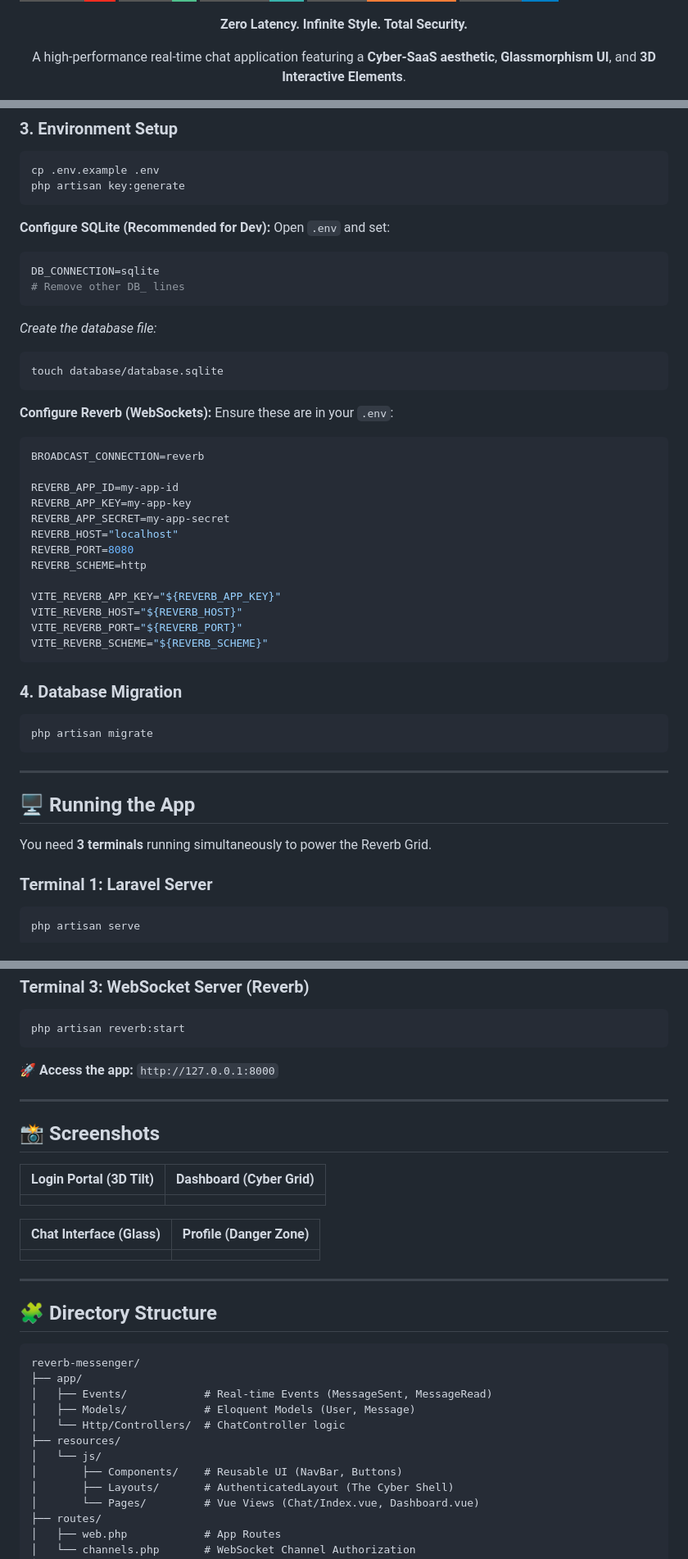
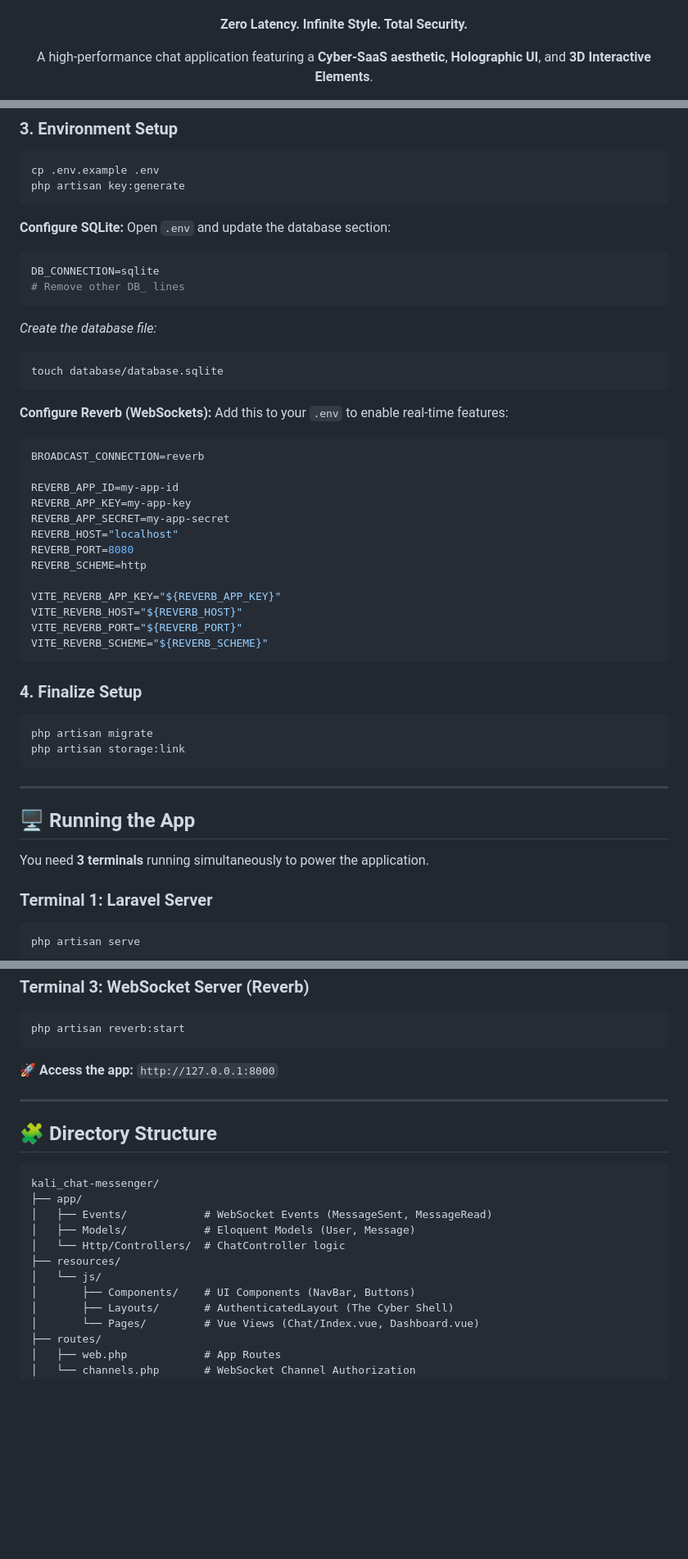
Before and after one commit to ShAiDSk/kali_chat-messenger, a Markdown page: README.md, 3 parts joined by grey strips. Shown at 82% size. Drawn GitHub-style; badges without logos; blank space fills up the shorter version.

````diff
--- a/README.md
+++ b/README.md
@@ -13,6 +15,6 @@
     <strong>Zero Latency. Infinite Style. Total Security.</strong>
   </p>
   <p>
-    A high-performance real-time chat application featuring a <strong>Cyber-SaaS aesthetic</strong>,
-    <strong>Glassmorphism UI</strong>, and <strong>3D Interactive Elements</strong>.
+    A high-performance chat application featuring a <strong>Cyber-SaaS aesthetic</strong>,
+    <strong>Holographic UI</strong>, and <strong>3D Interactive Elements</strong>.
   </p>
@@ -104,8 +100,8 @@ cp .env.example .env
 php artisan key:generate
 ```
 
-**Configure SQLite (Recommended for Dev):**
-Open `.env` and set:
+**Configure SQLite:**
+Open `.env` and update the database section:
 
 ```env
 DB_CONNECTION=sqlite
@@ -119,7 +115,7 @@ touch database/database.sqlite
 ```
 
 **Configure Reverb (WebSockets):**
-Ensure these are in your `.env`:
+Add this to your `.env` to enable real-time features:
 
 ```env
 BROADCAST_CONNECTION=reverb
@@ -137,17 +133,18 @@ VITE_REVERB_PORT="${REVERB_PORT}"
 VITE_REVERB_SCHEME="${REVERB_SCHEME}"
 ```
 
-### **4. Database Migration**
+### **4. Finalize Setup**
 
 ```bash
 php artisan migrate
+php artisan storage:link
 ```
 
 -----
 
 ## 🖥️ Running the App
 
-You need **3 terminals** running simultaneously to power the Reverb Grid.
+You need **3 terminals** running simultaneously to power the application.
 
 ### **Terminal 1: Laravel Server**
 
@@ -171,29 +168,17 @@ php artisan reverb:start
 
 -----
 
-## 📸 Screenshots
-
-| Login Portal (3D Tilt) | Dashboard (Cyber Grid) |
-| :---: | :---: |
-|  |  |
-
-| Chat Interface (Glass) | Profile (Danger Zone) |
-| :---: | :---: |
-|  |  |
-
------
-
 ## 🧩 Directory Structure
 
 ```
-reverb-messenger/
+kali_chat-messenger/
 ├── app/
-│   ├── Events/            # Real-time Events (MessageSent, MessageRead)
+│   ├── Events/            # WebSocket Events (MessageSent, MessageRead)
 │   ├── Models/            # Eloquent Models (User, Message)
 │   └── Http/Controllers/  # ChatController logic
 ├── resources/
 │   └── js/
-│       ├── Components/    # Reusable UI (NavBar, Buttons)
+│       ├── Components/    # UI Components (NavBar, Buttons)
 │       ├── Layouts/       # AuthenticatedLayout (The Cyber Shell)
 │       └── Pages/         # Vue Views (Chat/Index.vue, Dashboard.vue)
 ├── routes/
````
Also changed, not shown: other parts of README.md (+33 -37 lines).
